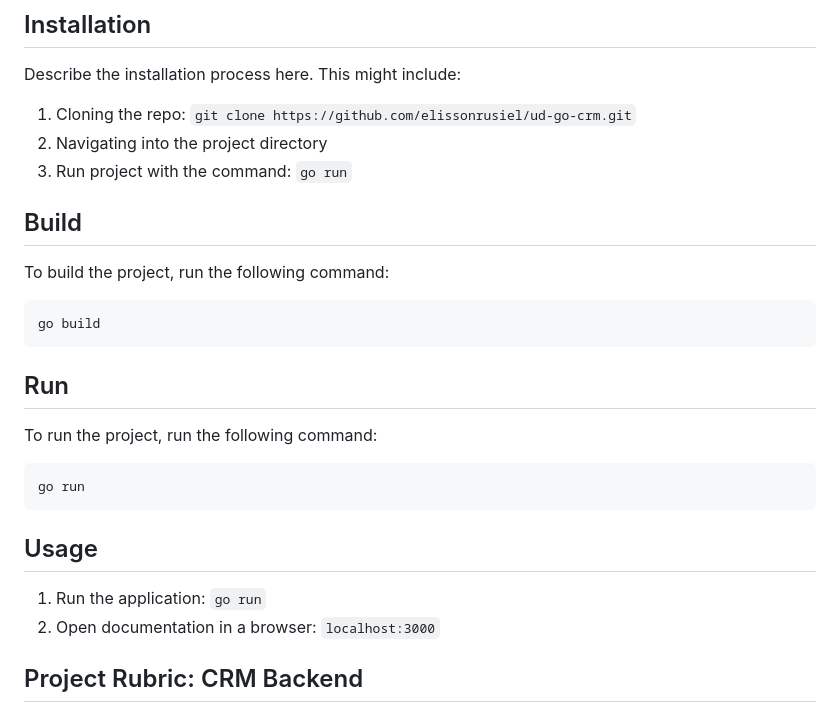
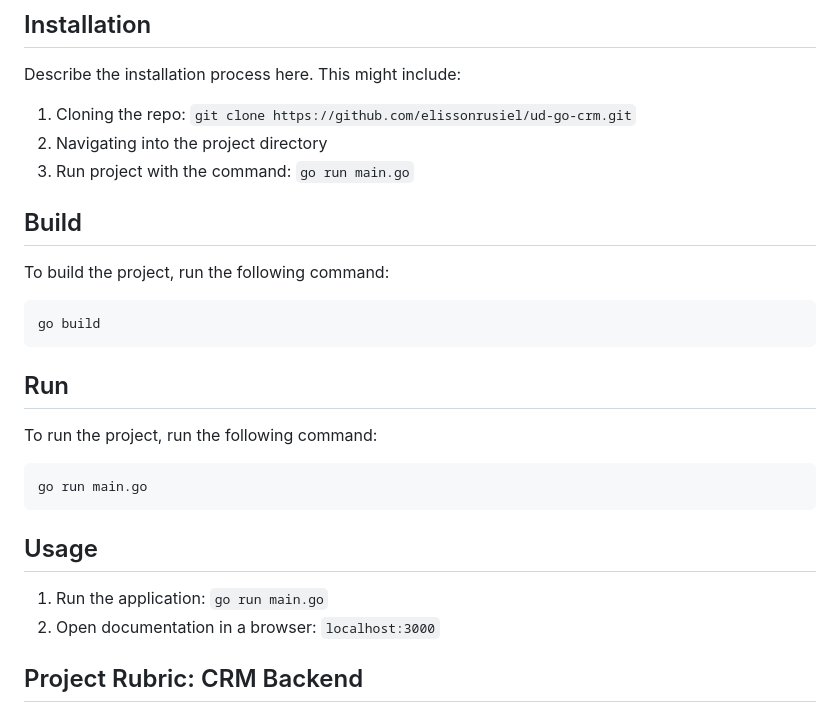
Before and after one commit to elissonrusiel/ud-go-crm, a Markdown page: README.md, the part around the change. GitHub-like rendering.

Commit message:
docs: update readme run commands

````diff
--- a/README.md
+++ b/README.md
@@ -8,7 +8,7 @@ Describe the installation process here. This might include:
 
 1. Cloning the repo: `git clone https://github.com/elissonrusiel/ud-go-crm.git`
 2. Navigating into the project directory
-3. Run project with the command: `go run`
+3. Run project with the command: `go run main.go`
 
 ## Build
 
@@ -23,12 +23,12 @@ go build
 To run the project, run the following command:
 
 ```bash
-go run
+go run main.go
 ```
 
 ## Usage
 
-1. Run the application: `go run`
+1. Run the application: `go run main.go`
 2. Open documentation in a browser: `localhost:3000`
 
 
````
